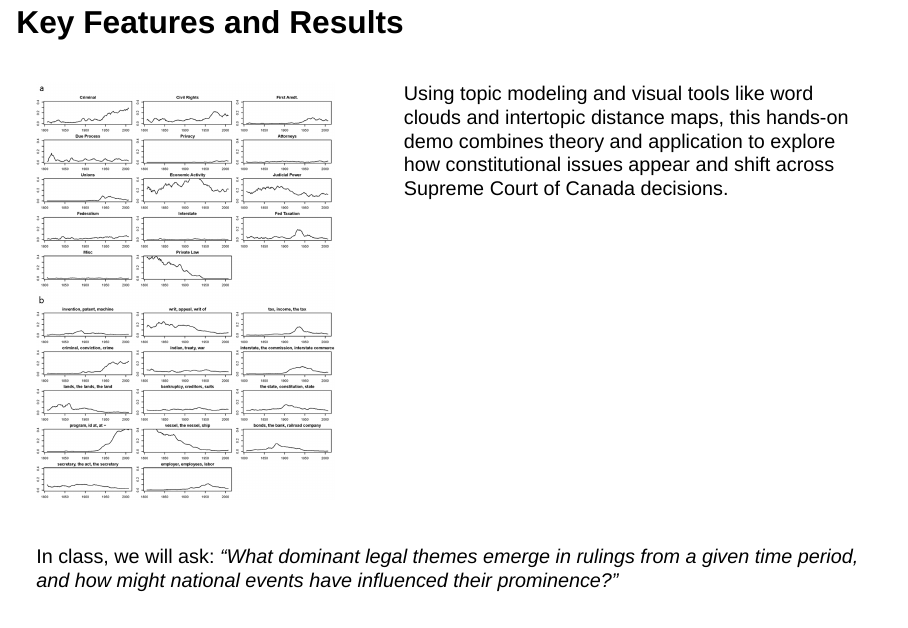
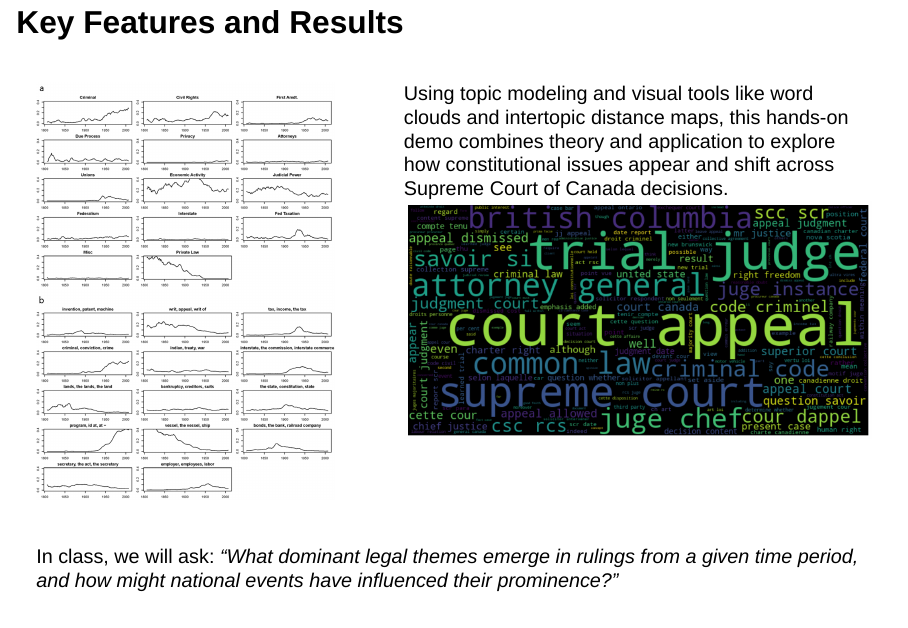
Before and after one commit to Irene-Berezin/TLEF-AI-HIST-414, a Quarto document (presentation.qmd): page 9 of 13. Rendered offline with R 4.5, knitr and Pandoc in place of Quarto, with nearby package versions; drawn as Slidy slides in place of the format the file asks for.

Commit message:
add wordcloud

```diff
--- a/presentation.qmd
+++ b/presentation.qmd
@@ -74,6 +74,7 @@ Existing research has used topic modeling to trace constitutional themes in U.S.
 
 ::: {.column width="60%"}
 Using topic modeling and visual tools like word clouds and intertopic distance maps, this hands-on demo combines theory and application to explore how constitutional issues appear and shift across Supreme Court of Canada decisions.
+![](wordcloud.png){width="100%"}
 :::
 
 :::
```
Also changed, not shown: presentation.html, wordcloud.png (added).
